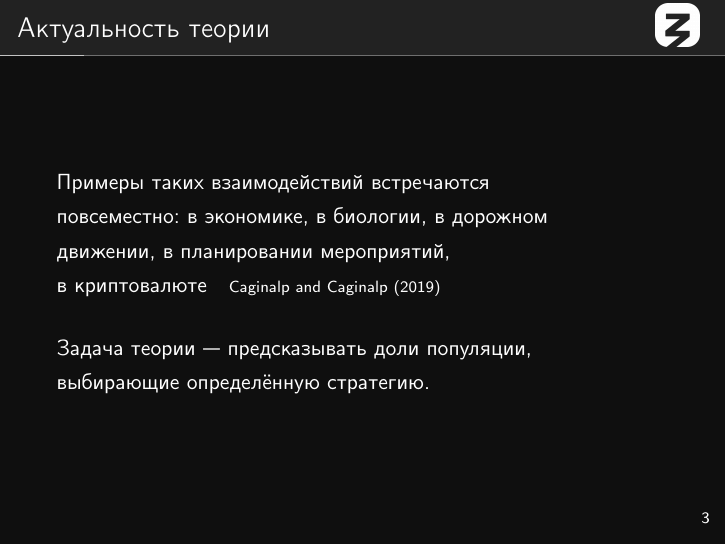
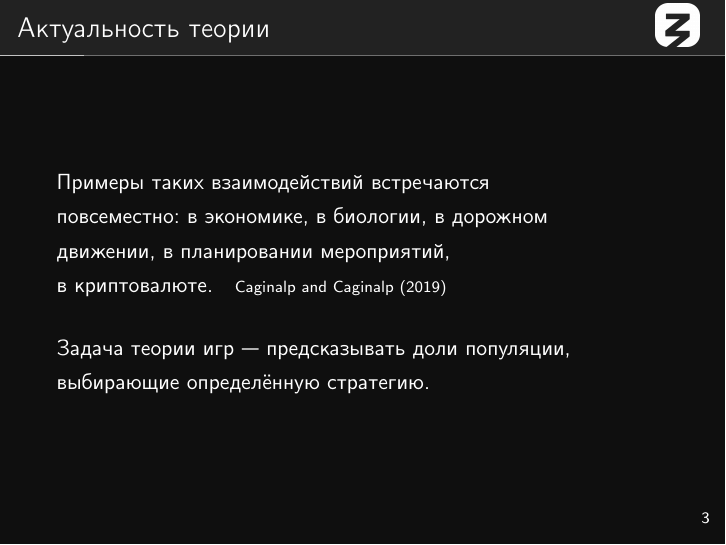
Before and after one commit to boris-a-zolotov/ligalec, LaTeX slides (main.tex): page 5 of 34. Compiled offline with pdfLaTeX.

Commit message:
Точечки и запись

```diff
--- a/main.tex
+++ b/main.tex
@@ -27,9 +27,9 @@
 Примеры таких взаимодействий встречаются\\
 повсеместно: в экономике, в биологии, в дорожном\\
 движении, в планировании мероприятий,\\
-в криптовалюте\quad{\scriptsize\cite{caginalpCryptoNash}} \medskip
+в криптовалюте.\quad{\scriptsize\cite{caginalpCryptoNash}} \medskip
 
-Задача теории~— предсказывать доли популяции,\\
+Задача теории игр~— предсказывать доли популяции,\\
 выбирающие определённую стратегию.
 \end{frame}
 
```
Also changed, not shown: main.pdf.
